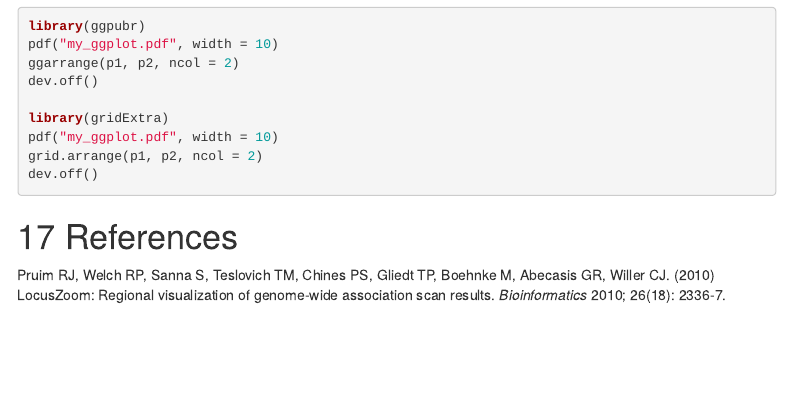
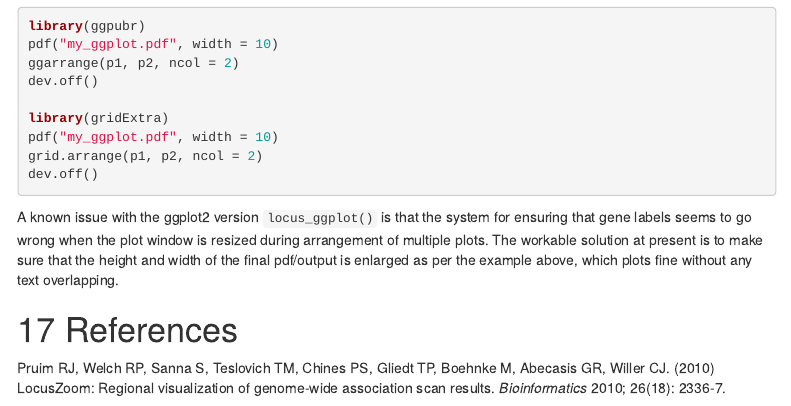
Before and after one commit to myles-lewis/locuszoomr, an R Markdown document (vignettes/locuszoomr.Rmd): the page in a window 1100 px wide, from 8580 px down. Rendered offline with R 4.5, knitr and Pandoc, with nearby package versions; some code elsewhere in the file could not run offline; menus at the side of the page are left out; common packages that the code uses without loading them are loaded.

Commit message:
Update locuszoomr.Rmd

````diff
--- a/vignettes/locuszoomr.Rmd
+++ b/vignettes/locuszoomr.Rmd
@@ -483,6 +483,12 @@ grid.arrange(p1, p2, ncol = 2)
 dev.off()
 ```
 
+A known issue with the ggplot2 version `locus_ggplot()` is that the system for
+ensuring that gene labels seems to go wrong when the plot window is resized
+during arrangement of multiple plots. The workable solution at present is to
+make sure that the height and width of the final pdf/output is enlarged as per
+the example above, which plots fine without any text overlapping.
+
 # References
 
 Pruim RJ, Welch RP, Sanna S, Teslovich TM, Chines PS, Gliedt TP, Boehnke M,
````
